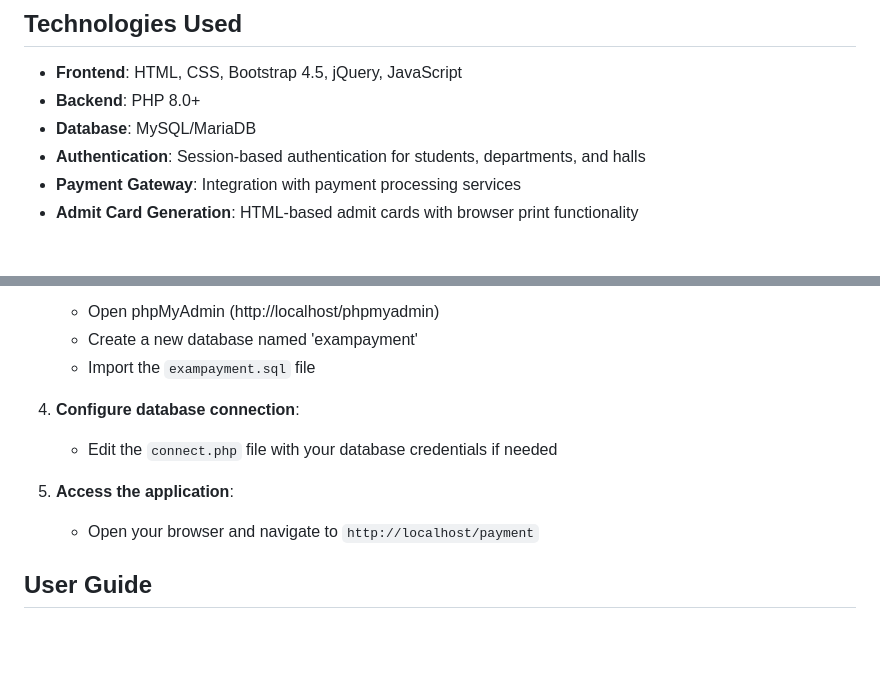
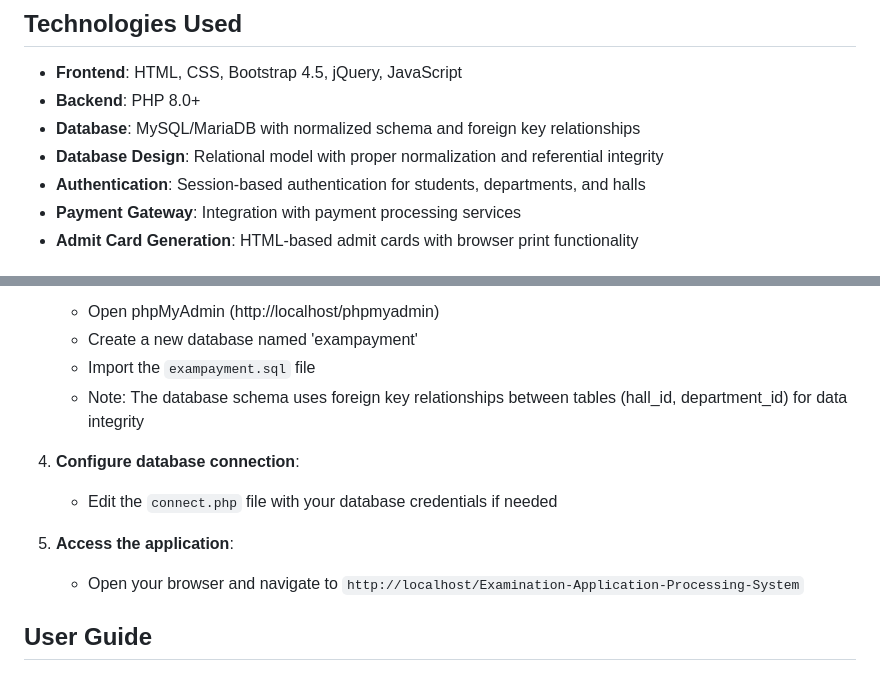
Before and after one commit to salman1237/Examination-Application-Processing-System, a Markdown page: README.md, 2 parts joined by grey strips. GitHub-like rendering; blank space fills up the shorter version.

```diff
--- a/README.md
+++ b/README.md
@@ -46,7 +57,8 @@ The system includes sample data for testing:
 
 * **Frontend**: HTML, CSS, Bootstrap 4.5, jQuery, JavaScript
 * **Backend**: PHP 8.0+
-* **Database**: MySQL/MariaDB
+* **Database**: MySQL/MariaDB with normalized schema and foreign key relationships
+* **Database Design**: Relational model with proper normalization and referential integrity
 * **Authentication**: Session-based authentication for students, departments, and halls
 * **Payment Gateway**: Integration with payment processing services
 * **Admit Card Generation**: HTML-based admit cards with browser print functionality
@@ -76,12 +88,13 @@ The system includes sample data for testing:
    * Open phpMyAdmin (http://localhost/phpmyadmin)
    * Create a new database named 'exampayment'
    * Import the `exampayment.sql` file
+   * Note: The database schema uses foreign key relationships between tables (hall_id, department_id) for data integrity
 
 4. **Configure database connection**:
    * Edit the `connect.php` file with your database credentials if needed
 
 5. **Access the application**:
-   * Open your browser and navigate to `http://localhost/payment`
+   * Open your browser and navigate to `http://localhost/Examination-Application-Processing-System`
 
 ## User Guide
 
```
Also changed, not shown: other parts of README.md (+21 -3 lines).
